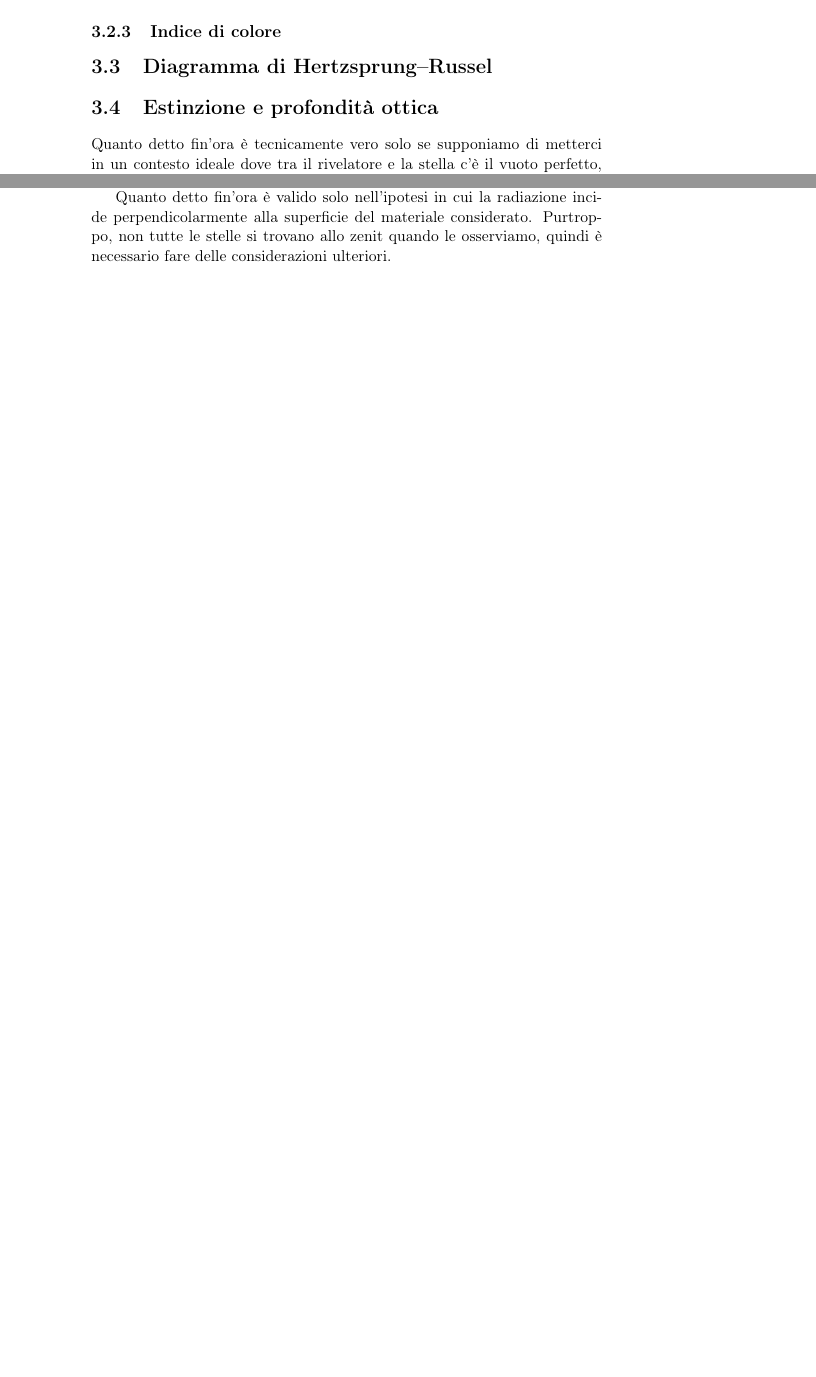
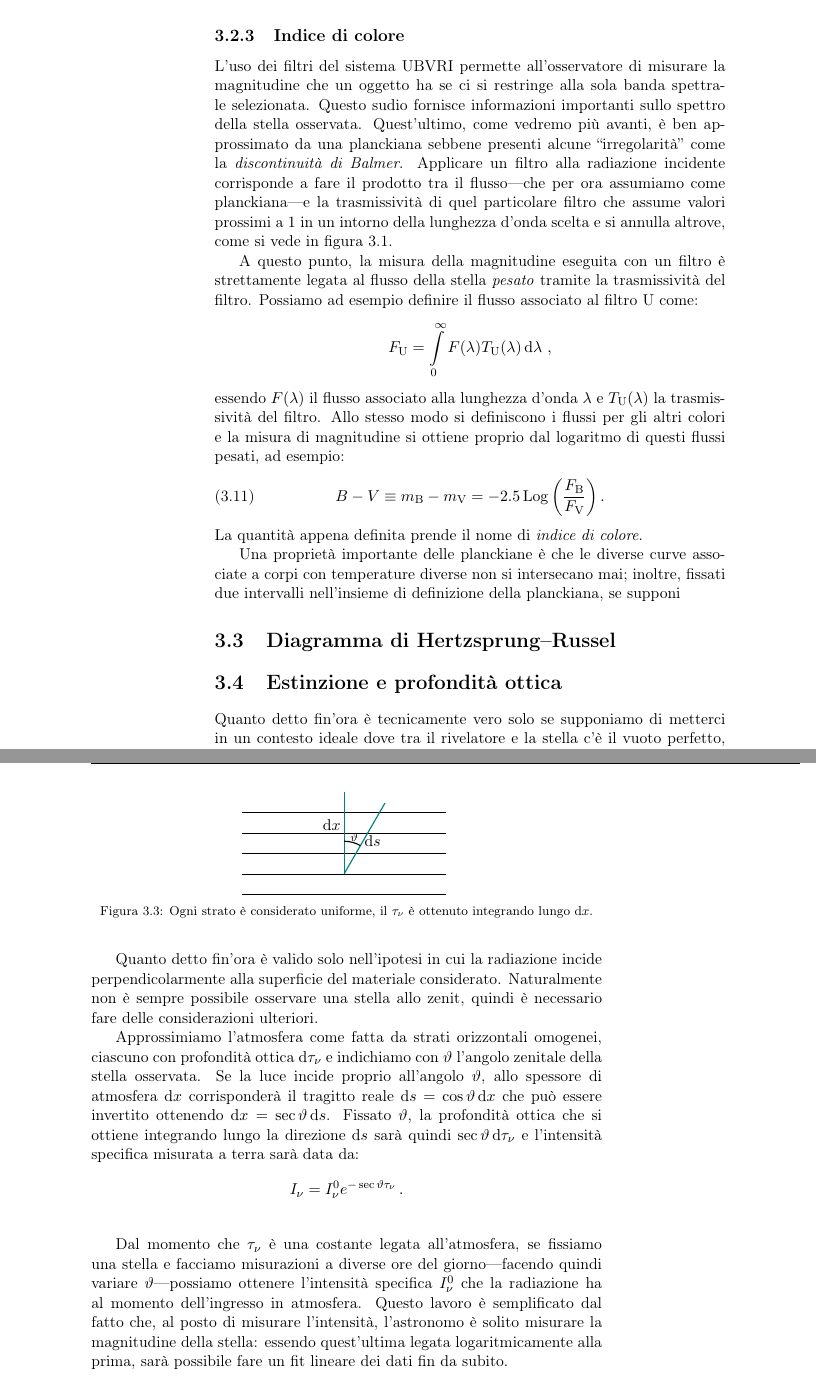
Before and after one commit to jacoportis/Astrofisica, a LaTeX book (salumieri-astrofisica/main.tex, which reads salumieri-astrofisica/chapters/fotometria.tex, salumieri-astrofisica/images/fotometria/strati-atmo.tex): two parts of pages 13 and 15 of 18 before the commit and two parts of pages 14 and 17 of 20 after it, joined at a grey line, cut so that both start at the same text, the shorter picture padded with empty space. Compiled offline with pdfLaTeX.

Commit message:
colour index

```diff
--- a/salumieri-astrofisica/chapters/fotometria.tex
+++ b/salumieri-astrofisica/chapters/fotometria.tex
@@ -117,4 +121,21 @@
+            \label{fig:Johnson-ubvri}
+        \end{figure}
     \subsection{Indice di colore}
+        L'uso dei filtri del sistema \ubvri\ permette all'osservatore di misurare la magnitudine che un oggetto ha se ci si restringe alla sola banda spettrale selezionata. Questo sudio fornisce informazioni importanti sullo spettro della stella osservata. Quest'ultimo, come vedremo più avanti, è ben approssimato da una planckiana sebbene presenti alcune ``irregolarità'' come la \emph{discontinuità di Balmer}. Applicare un filtro alla radiazione incidente corrisponde a fare il prodotto tra il flusso---che per ora assumiamo come planckiana---e la trasmissività di quel particolare filtro che assume valori prossimi a $\num{1}$ in un intorno della lunghezza d'onda scelta e si annulla altrove, come si vede in figura \ref{fig:Johnson-ubvri}.
+
+        A questo punto, la misura della magnitudine eseguita con un filtro è strettamente legata al flusso della stella \emph{pesato} tramite la trasmissività del filtro. Possiamo ad esempio definire il flusso associato al filtro U come:
+        \begin{equation*}
+            F_{\text{U}} = \int_{0}^{\infty} F\pqty{\lambda}T_{\text{U}}\pqty{\lambda}\dd{\lambda}
+            \mycomma
+        \end{equation*}
+        essendo $F\pqty{\lambda}$ il flusso associato alla lunghezza d'onda $\lambda$ e $T_{\text{U}}\pqty{\lambda}$ la trasmissività del filtro. Allo stesso modo si definiscono i flussi per gli altri colori e la misura di magnitudine si ottiene proprio dal logaritmo di questi flussi pesati, ad esempio:
+        \begin{equation}
+            B - V \equiv m_{\text{B}} - m_{\text{V}} = -\num{2.5}\Log\pqty{\frac{F_{\text{B}}}{F_{\text{V}}}}
+            \myperiod
+        \end{equation}
+        La quantità appena definita prende il nome di \emph{indice di colore}.
+
+        Una proprietà importante delle planckiane è che le diverse curve associate a corpi con temperature diverse non si intersecano mai; inoltre, fissati due intervalli nell'insieme di definizione della planckiana, se supponi
 \section{Diagramma di Hertzsprung--Russel}
 \section{Estinzione e profondità ottica}
     Quanto detto fin'ora è tecnicamente vero solo se supponiamo di metterci in un contesto ideale dove tra il rivelatore e la stella c'è il vuoto perfetto, cosa naturalemte non vera. La radiazione che parte da una stella viaggia per distanze molto lunghe prima di arrivare a terra e lo spazio tra sorgente e rivelatore è tutt'altro che vuoto. I due principali ostacoli sono l'atmosfera terrestre---per le misure fatte da terra---e il mezzo interstellare, ovvero l'insieme di gas e polveri che permeano in modo non uniforme lo spazio tra i corpi celesti.
@@ -177,4 +198,18 @@
         \end{equation*}
         Osserviamo quindi che gli oggetti con una profondità ottica $\tau_\nu$ molto piccola sono sostanzialmente trasparenti alla luce di frequenza $\nu$; viceversa gli oggetti con una profondità ottica elevata appaiono più opachi.
 
-        Quanto detto fin'ora è valido solo nell'ipotesi in cui la radiazione incide perpendicolarmente alla superficie del materiale considerato. Purtroppo, non tutte le stelle si trovano allo zenit quando le osserviamo, quindi è necessario fare delle considerazioni ulteriori.
+        Quanto detto fin'ora è valido solo nell'ipotesi in cui la radiazione incide perpendicolarmente alla superficie del materiale considerato. Naturalmente non è sempre possibile osservare una stella allo zenit, quindi è necessario fare delle considerazioni ulteriori.
+
+        Approssimiamo l'atmosfera come fatta da strati orizzontali omogenei, ciascuno con profondità ottica $\dd{\tau_\nu}$ e indichiamo con $\vartheta$ l'angolo zenitale della stella osservata. Se la luce incide proprio all'angolo $\vartheta$, allo spessore di atmosfera $\dd{x}$ corrisponderà il tragitto reale $\dd{s} = \cos{\vartheta}\dd{x}$ che può essere invertito ottenendo $\dd{x} = \sec{\vartheta}\dd{s}$. Fissato $\vartheta$, la profondità ottica che si ottiene integrando lungo la direzione $\dd{s}$ sarà quindi $\sec{\vartheta}\dd{\tau_\nu}$ e l'intensità specifica misurata a terra sarà data da:
+        \begin{equation*}
+            I_\nu = I_{\nu}^{0} e^{-\sec{\vartheta}\tau_\nu}
+            \myperiod
+        \end{equation*}
+        \begin{figure}
+            \label{fig:strati-atmo}
+            \centering
+            \input{images/fotometria/strati-atmo.tex}
+            \caption{Ogni strato è considerato uniforme, il $\tau_\nu$ è ottenuto integrando lungo $\dd{x}$.}
+        \end{figure}
+
+        Dal momento che $\tau_{\nu}$ è una costante legata all'atmosfera, se fissiamo una stella e facciamo misurazioni a diverse ore del giorno---facendo quindi variare $\vartheta$---possiamo ottenere l'intensità specifica $I_{\nu}^0$ che la radiazione ha al momento dell'ingresso in atmosfera. Questo lavoro è semplificato dal fatto che, al posto di misurare l'intensità, l'astronomo è solito misurare la magnitudine della stella: essendo quest'ultima legata logaritmicamente alla prima, sarà possibile fare un fit lineare dei dati fin da subito.
--- /dev/null
+++ b/salumieri-astrofisica/images/fotometria/strati-atmo.tex
@@ -0,0 +1,10 @@
+\begin{tikzpicture}
+    \foreach \y in {-1, -0.5 , 0, 0.5, 1,}
+        \draw[shift={(0,\y)}] (0,0) -- (5,0);
+    \draw[thick,teal] (2.5,-0.5) -- (2.5,1.5);
+    \node at (2.2,0.7) {$\dd{x}$};
+    \draw[thick,teal] (2.5,-0.5) -- (3.5,1.232);
+    \node at (3.2,0.3) {$\dd{s}$};
+    \draw[thick] (2.5,0.3) arc (90:60:0.8cm);
+    \node at (2.75,0.4) {\scriptsize $\vartheta$};
+\end{tikzpicture}
--- a/salumieri-astrofisica/main.tex
+++ b/salumieri-astrofisica/main.tex
@@ -57,6 +57,7 @@
 
 \newcommand{\ccd}{CCD}
 \newcommand{\ubvri}{UBVRI}
+\newcommand{\imagebig}{0.8\textwidth}
 
 \begin{document}
     \makeatletter
```
Also changed, not shown: salumieri-astrofisica/images/fotometria/Johnson-ubvri.jpg (added), salumieri-astrofisica/images/fotometria/cubo-estinzione.tex (renamed from salumieri-astrofisica/images/cubo-estinzione.tex), salumieri-astrofisica/main.pdf, salumieri-astrofisica/chapters/fotometria.tex (8 more changed lines).
